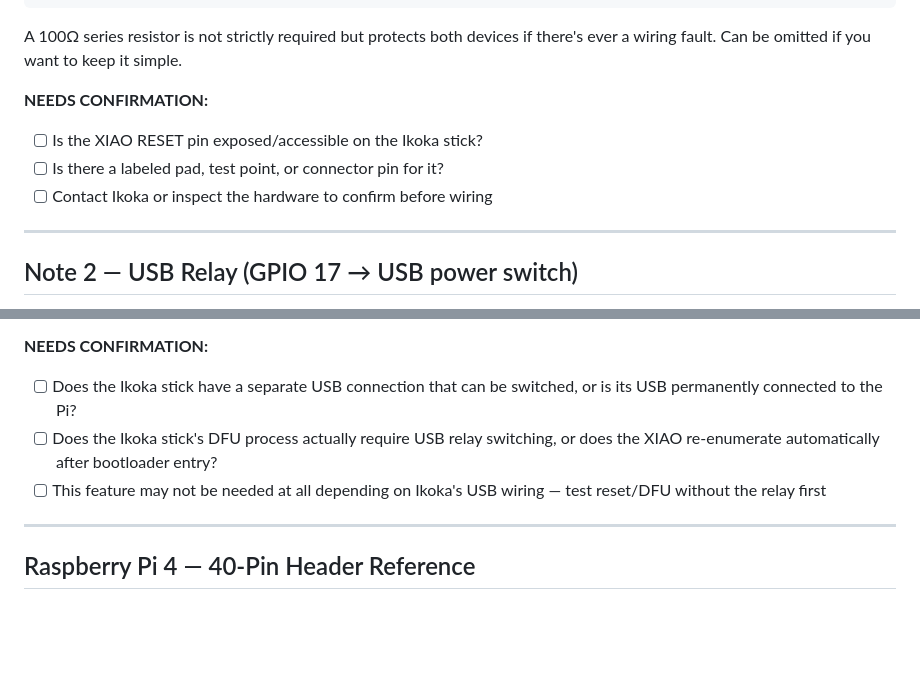
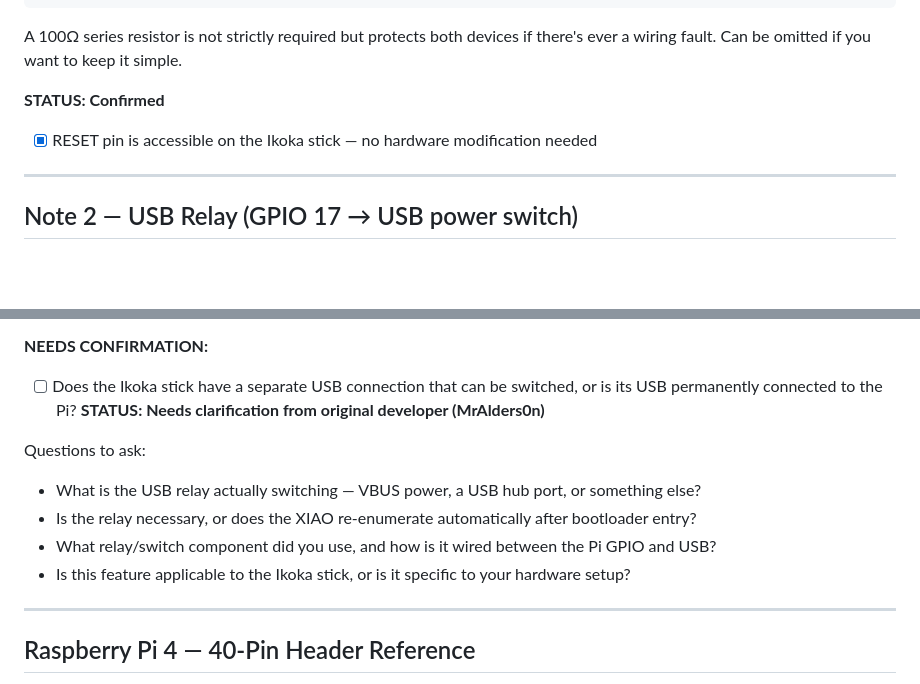
Before and after one commit to sskerry/RepeaterWatch, a Markdown page: docs/gpio-wiring.md, 2 parts joined by grey strips. GitHub-like rendering; blank space fills up the shorter version.

Commit message:
Update GPIO doc: confirm reset pin, flag USB relay for developer
RESET pin confirmed accessible on Ikoka stick.
USB relay circuit flagged as open question for MrAlders0n.

Co-Authored-By: Claude Sonnet 4.6 <noreply@anthropic.com>

```diff
--- a/docs/gpio-wiring.md
+++ b/docs/gpio-wiring.md
@@ -63,10 +63,8 @@ Pi GPIO 4 (Pin 7) ──[ 100Ω ]── XIAO RESET pad
 A 100Ω series resistor is not strictly required but protects both devices if there's
 ever a wiring fault. Can be omitted if you want to keep it simple.
 
-**NEEDS CONFIRMATION:**
-- [ ] Is the XIAO RESET pin exposed/accessible on the Ikoka stick?
-- [ ] Is there a labeled pad, test point, or connector pin for it?
-- [ ] Contact Ikoka or inspect the hardware to confirm before wiring
+**STATUS: Confirmed**
+- [x] RESET pin is accessible on the Ikoka stick — no hardware modification needed
 
 ---
 
@@ -104,10 +102,13 @@ signal from GPIO 17. More compact but more components.
 **NEEDS CONFIRMATION:**
 - [ ] Does the Ikoka stick have a separate USB connection that can be switched, or is
       its USB permanently connected to the Pi?
-- [ ] Does the Ikoka stick's DFU process actually require USB relay switching, or does
-      the XIAO re-enumerate automatically after bootloader entry?
-- [ ] This feature may not be needed at all depending on Ikoka's USB wiring —
-      test reset/DFU without the relay first
+**STATUS: Needs clarification from original developer (MrAlders0n)**
+
+Questions to ask:
+- What is the USB relay actually switching — VBUS power, a USB hub port, or something else?
+- Is the relay necessary, or does the XIAO re-enumerate automatically after bootloader entry?
+- What relay/switch component did you use, and how is it wired between the Pi GPIO and USB?
+- Is this feature applicable to the Ikoka stick, or is it specific to your hardware setup?
 
 ---
 
```
